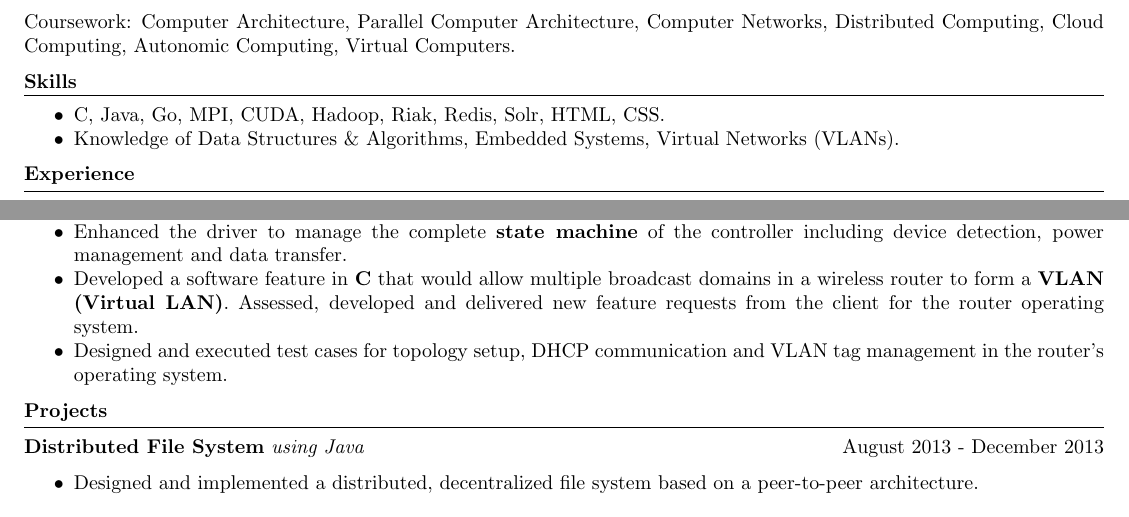
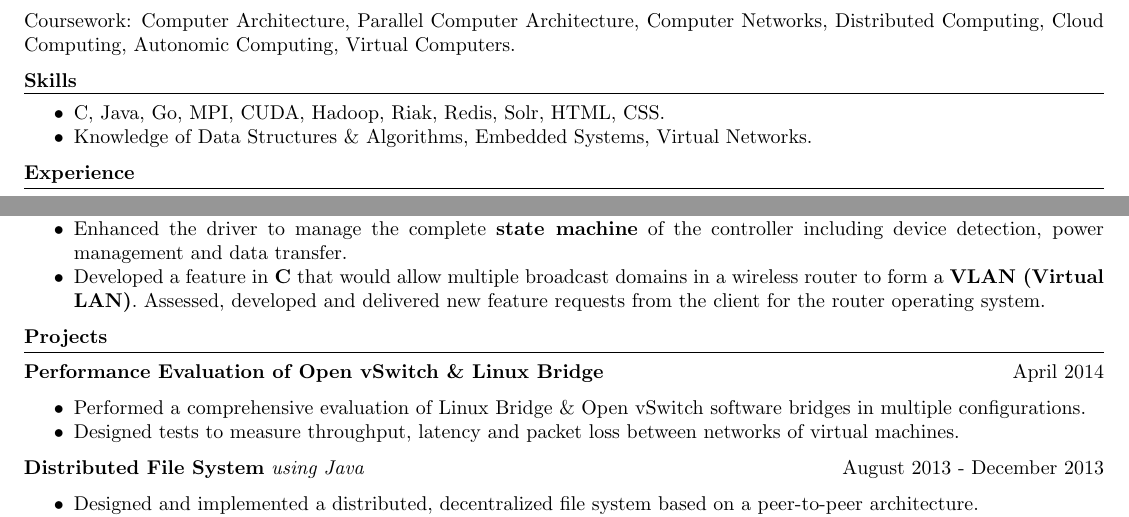
Before and after one commit to vivitsu/Resume, a LaTeX CV (src/resume.tex): two parts of the page, joined at a grey line, cut so that both start at the same text. Compiled offline with pdfLaTeX.

Commit message:
Added Virtual Computers Project.

```diff
--- a/src/resume.tex
+++ b/src/resume.tex
@@ -75,7 +75,7 @@ Coursework: Computer Architecture, Parallel Computer Architecture, Computer Netw
 \hrule
 \begin{itemize}
     \item C, Java, Go, MPI, CUDA, Hadoop, Riak, Redis, Solr, HTML, CSS.
-    \item Knowledge of Data Structures \& Algorithms, Embedded Systems, Virtual Networks (VLANs).
+    \item Knowledge of Data Structures \& Algorithms, Embedded Systems, Virtual Networks.
 \end{itemize}
 %Operating Systems: GNU/Linux, OS X, Windows
 
@@ -115,10 +115,9 @@ including device detection, power management and data transfer. %\smallskip \\
 %---------------------
 %	PROJECT - 2
 %---------------------
-    \item Developed a software feature in \textbf{C} that would allow multiple broadcast domains in a wireless
+    \item Developed a feature in \textbf{C} that would allow multiple broadcast domains in a wireless
 router to form a \textbf{VLAN (Virtual LAN)}. Assessed, developed and delivered new feature requests from the
 client for the router operating system.
-    \item Designed and executed test cases for topology setup, DHCP communication and VLAN tag management in the router's operating system.
 \end{itemize}
 
 %---------------------------------------------
@@ -128,7 +127,18 @@ client for the router operating system.
 \smallskip
 \hrule
 %---------------------
-%	PROJECT - 1
+%       PROJECT - 1
+%---------------------
+\textbf{Performance Evaluation of Open vSwitch \& Linux Bridge} \hfill April 2014
+\begin{itemize}
+    \item Performed a comprehensive evaluation of Linux Bridge \& Open vSwitch software bridges
+in multiple configurations.
+    \item Designed tests to measure throughput, latency and packet loss between networks of virtual
+machines.
+\end{itemize}
+
+%---------------------
+%	PROJECT - 2
 %---------------------
 \textbf{Distributed File System} \textit{using Java} \hfill August 2013 - December 2013
 \begin{itemize}
```
Also changed, not shown: pdf/resume.pdf, src/resume.tex (14 more changed lines).
